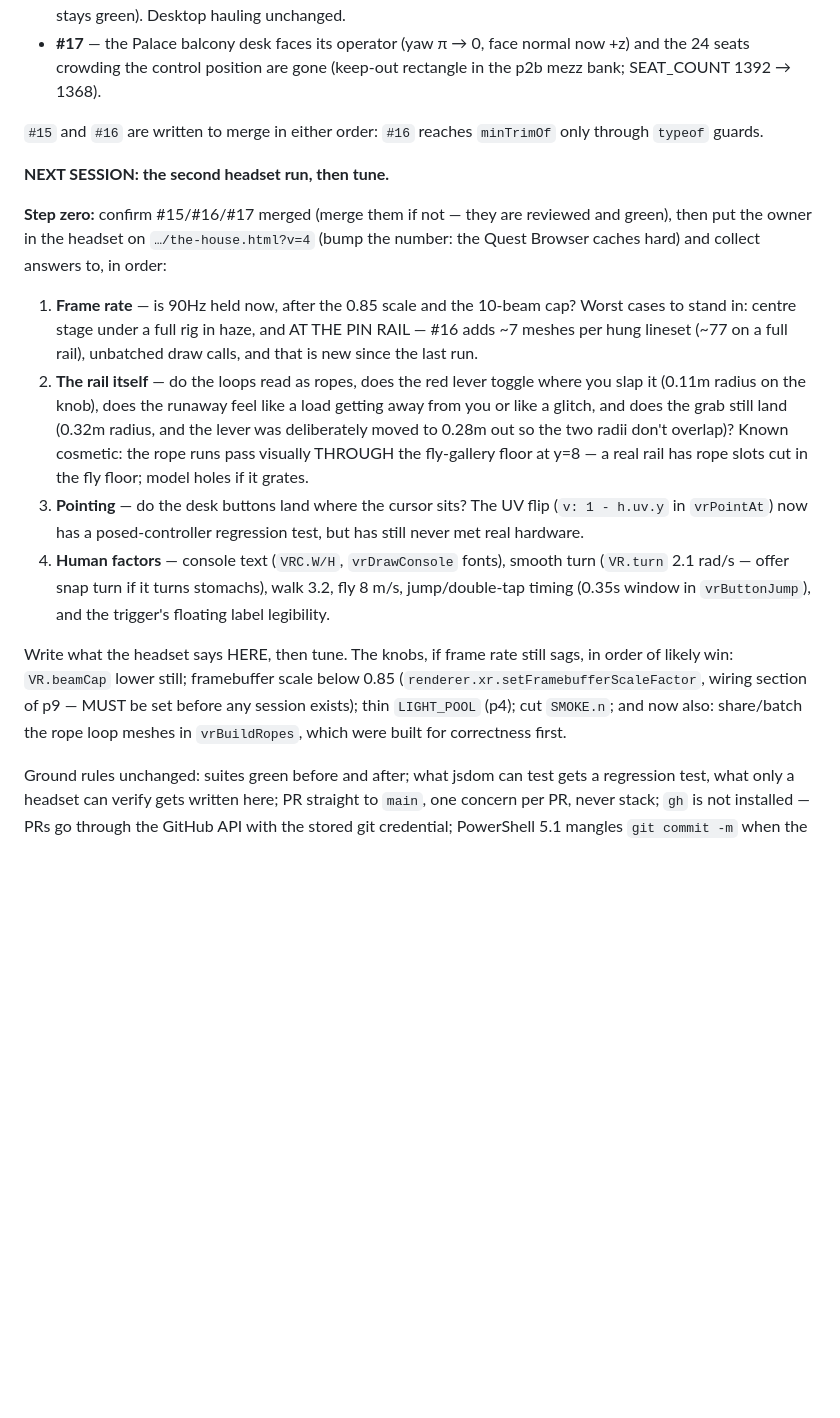
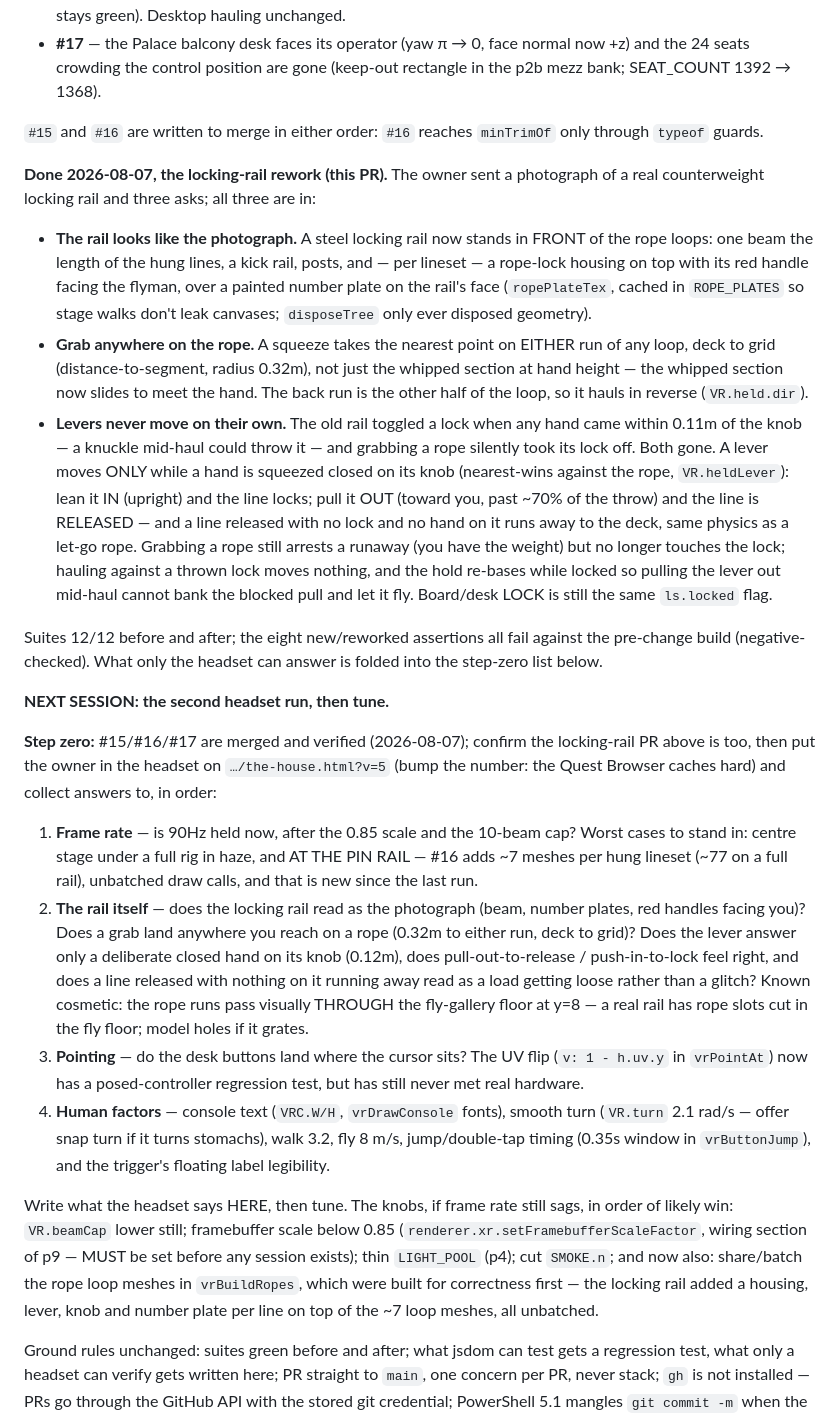
Before and after one commit to Jackscreations21/midtown_theater_gms, a Markdown page: HANDOFF.md, the part around the change. Rendered like a GitHub page; blank space fills up the shorter version.

Commit message:
The locking rail: number plates, red handles in front, ropes you grab anywhere
Remade from the owner's photograph of a real counterweight locking rail:

- A steel rail now stands in front of the rope loops - one beam the
  length of the hung lines, a kick rail, posts, and per lineset a
  rope-lock housing on top with a painted number plate on the rail's
  face. Plate textures are cached (ROPE_PLATES) so stage walks don't
  leak canvases.
- A squeeze takes the rope ANYWHERE along either run, deck to grid
  (distance-to-segment, 0.32m); the whipped grab section slides to meet
  the hand. The back run is the other half of the loop and hauls in
  reverse.
- Levers never move on their own. The proximity slap-toggle is gone,
  and grabbing a rope no longer takes its lock off. A lever moves only
  while a hand is squeezed closed on its knob (nearest-wins against the
  rope): push it IN and the line is locked, pull it OUT and it is
  released - and a line released with no lock and no hand on it runs
  away to the deck, same physics as a let-go rope. Hauling against a
  thrown lock moves nothing, and the hold re-bases while locked so
  freeing the lever mid-haul cannot bank the blocked pull.

Eight new/reworked vr.js assertions, all verified to fail against the
pre-change build. 12/12 suites green. VR-SETUP.md and HANDOFF.md follow
the controls.

Co-Authored-By: Claude Fable 5 <noreply@anthropic.com>

```diff
--- a/HANDOFF.md
+++ b/HANDOFF.md
@@ -323,11 +323,44 @@ review caught one real seam bug: the live VR haul still used the flat
 `#15` and `#16` are written to merge in either order: `#16` reaches
 `minTrimOf` only through `typeof` guards.
 
+**Done 2026-08-07, the locking-rail rework (this PR).** The owner sent a
+photograph of a real counterweight locking rail and three asks; all three
+are in:
+
+- **The rail looks like the photograph.** A steel locking rail now stands
+  in FRONT of the rope loops: one beam the length of the hung lines, a
+  kick rail, posts, and — per lineset — a rope-lock housing on top with
+  its red handle facing the flyman, over a painted number plate on the
+  rail's face (`ropePlateTex`, cached in `ROPE_PLATES` so stage walks
+  don't leak canvases; `disposeTree` only ever disposed geometry).
+- **Grab anywhere on the rope.** A squeeze takes the nearest point on
+  EITHER run of any loop, deck to grid (distance-to-segment, radius
+  0.32m), not just the whipped section at hand height — the whipped
+  section now slides to meet the hand. The back run is the other half of
+  the loop, so it hauls in reverse (`VR.held.dir`).
+- **Levers never move on their own.** The old rail toggled a lock when
+  any hand came within 0.11m of the knob — a knuckle mid-haul could
+  throw it — and grabbing a rope silently took its lock off. Both gone.
+  A lever moves ONLY while a hand is squeezed closed on its knob
+  (nearest-wins against the rope, `VR.heldLever`): lean it IN (upright)
+  and the line locks; pull it OUT (toward you, past ~70% of the throw)
+  and the line is RELEASED — and a line released with no lock and no
+  hand on it runs away to the deck, same physics as a let-go rope.
+  Grabbing a rope still arrests a runaway (you have the weight) but no
+  longer touches the lock; hauling against a thrown lock moves nothing,
+  and the hold re-bases while locked so pulling the lever out mid-haul
+  cannot bank the blocked pull and let it fly. Board/desk LOCK is still
+  the same `ls.locked` flag.
+
+Suites 12/12 before and after; the eight new/reworked assertions all fail
+against the pre-change build (negative-checked). What only the headset
+can answer is folded into the step-zero list below.
+
 **NEXT SESSION: the second headset run, then tune.**
 
-**Step zero:** confirm #15/#16/#17 merged (merge them if not — they are
-reviewed and green), then put the owner in the headset on
-`…/the-house.html?v=4` (bump the number: the Quest Browser caches hard)
+**Step zero:** #15/#16/#17 are merged and verified (2026-08-07); confirm
+the locking-rail PR above is too, then put the owner in the headset on
+`…/the-house.html?v=5` (bump the number: the Quest Browser caches hard)
 and collect answers to, in order:
 
 1. **Frame rate** — is 90Hz held now, after the 0.85 scale and the
@@ -335,13 +368,15 @@ and collect answers to, in order:
    in haze, and AT THE PIN RAIL — #16 adds ~7 meshes per hung lineset
    (~77 on a full rail), unbatched draw calls, and that is new since the
    last run.
-2. **The rail itself** — do the loops read as ropes, does the red lever
-   toggle where you slap it (0.11m radius on the knob), does the runaway
-   feel like a load getting away from you or like a glitch, and does the
-   grab still land (0.32m radius, and the lever was deliberately moved
-   to 0.28m out so the two radii don't overlap)? Known cosmetic: the
-   rope runs pass visually THROUGH the fly-gallery floor at y=8 — a real
-   rail has rope slots cut in the fly floor; model holes if it grates.
+2. **The rail itself** — does the locking rail read as the photograph
+   (beam, number plates, red handles facing you)? Does a grab land
+   anywhere you reach on a rope (0.32m to either run, deck to grid)?
+   Does the lever answer only a deliberate closed hand on its knob
+   (0.12m), does pull-out-to-release / push-in-to-lock feel right, and
+   does a line released with nothing on it running away read as a load
+   getting loose rather than a glitch? Known cosmetic: the rope runs
+   pass visually THROUGH the fly-gallery floor at y=8 — a real rail has
+   rope slots cut in the fly floor; model holes if it grates.
 3. **Pointing** — do the desk buttons land where the cursor sits? The
    UV flip (`v: 1 - h.uv.y` in `vrPointAt`) now has a posed-controller
    regression test, but has still never met real hardware.
@@ -355,7 +390,9 @@ still sags, in order of likely win: `VR.beamCap` lower still;
 framebuffer scale below 0.85 (`renderer.xr.setFramebufferScaleFactor`,
 wiring section of p9 — MUST be set before any session exists); thin
 `LIGHT_POOL` (p4); cut `SMOKE.n`; and now also: share/batch the rope
-loop meshes in `vrBuildRopes`, which were built for correctness first.
+loop meshes in `vrBuildRopes`, which were built for correctness first —
+the locking rail added a housing, lever, knob and number plate per line
+on top of the ~7 loop meshes, all unbatched.
 
 Ground rules unchanged: suites green before and after; what jsdom can
 test gets a regression test, what only a headset can verify gets written
```
